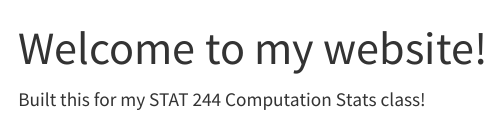
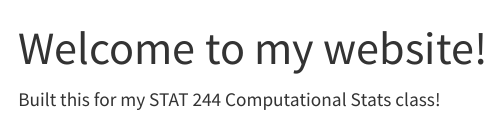
Before and after one commit to eonbi/stat244-s25-eonbichoi, a Quarto document (index.qmd): the page in a window 1100 px wide, from its top. Rendered offline with R 4.5, knitr and Pandoc in place of Quarto, with nearby package versions; menus at the side of the page are left out.

Commit message:
revise class name

```diff
--- a/index.qmd
+++ b/index.qmd
@@ -2,4 +2,4 @@
 title: "Welcome to my website!"
 ---
 
-Built this for my STAT 244 Computation Stats class!
+Built this for my STAT 244 Computational Stats class!
```
Also changed, not shown: 2 other files.
